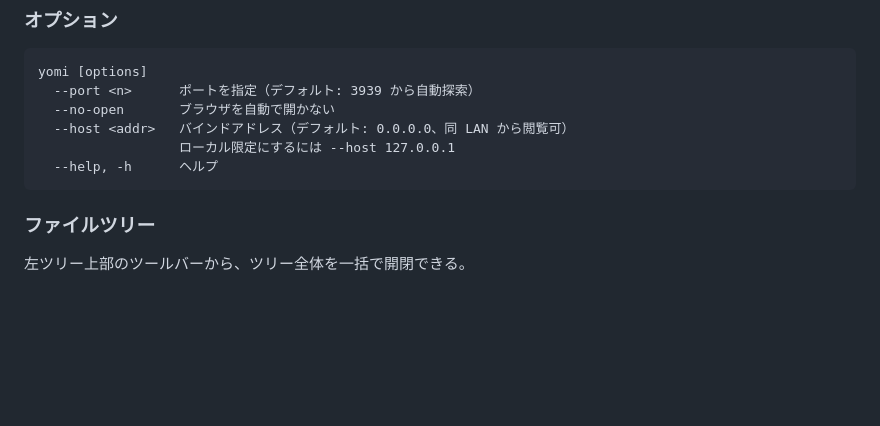
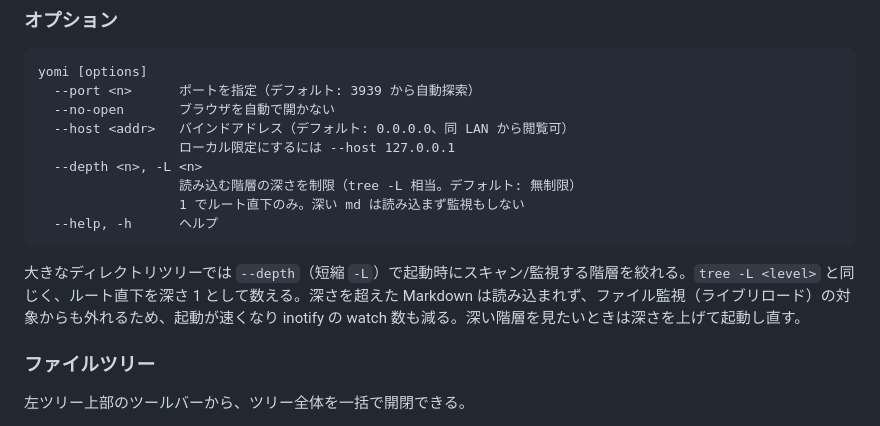
Before and after one commit to ef-tech/yomi, a Markdown page: README.md, the part around the change. Rendered like a GitHub page; blank space fills up the shorter version.

Commit message:
docs: 📝 README に --depth / -L オプションを追記 (Issue #44)

````diff
--- a/README.md
+++ b/README.md
@@ -86,8 +86,13 @@ yomi [options]
   --no-open       ブラウザを自動で開かない
   --host <addr>   バインドアドレス（デフォルト: 0.0.0.0、同 LAN から閲覧可）
                   ローカル限定にするには --host 127.0.0.1
+  --depth <n>, -L <n>
+                  読み込む階層の深さを制限（tree -L 相当。デフォルト: 無制限）
+                  1 でルート直下のみ。深い md は読み込まず監視もしない
   --help, -h      ヘルプ
 ```
+
+大きなディレクトリツリーでは `--depth`（短縮 `-L`）で起動時にスキャン/監視する階層を絞れる。`tree -L <level>` と同じく、ルート直下を深さ 1 として数える。深さを超えた Markdown は読み込まれず、ファイル監視（ライブリロード）の対象からも外れるため、起動が速くなり inotify の watch 数も減る。深い階層を見たいときは深さを上げて起動し直す。
 
 ### ファイルツリー
 
````
